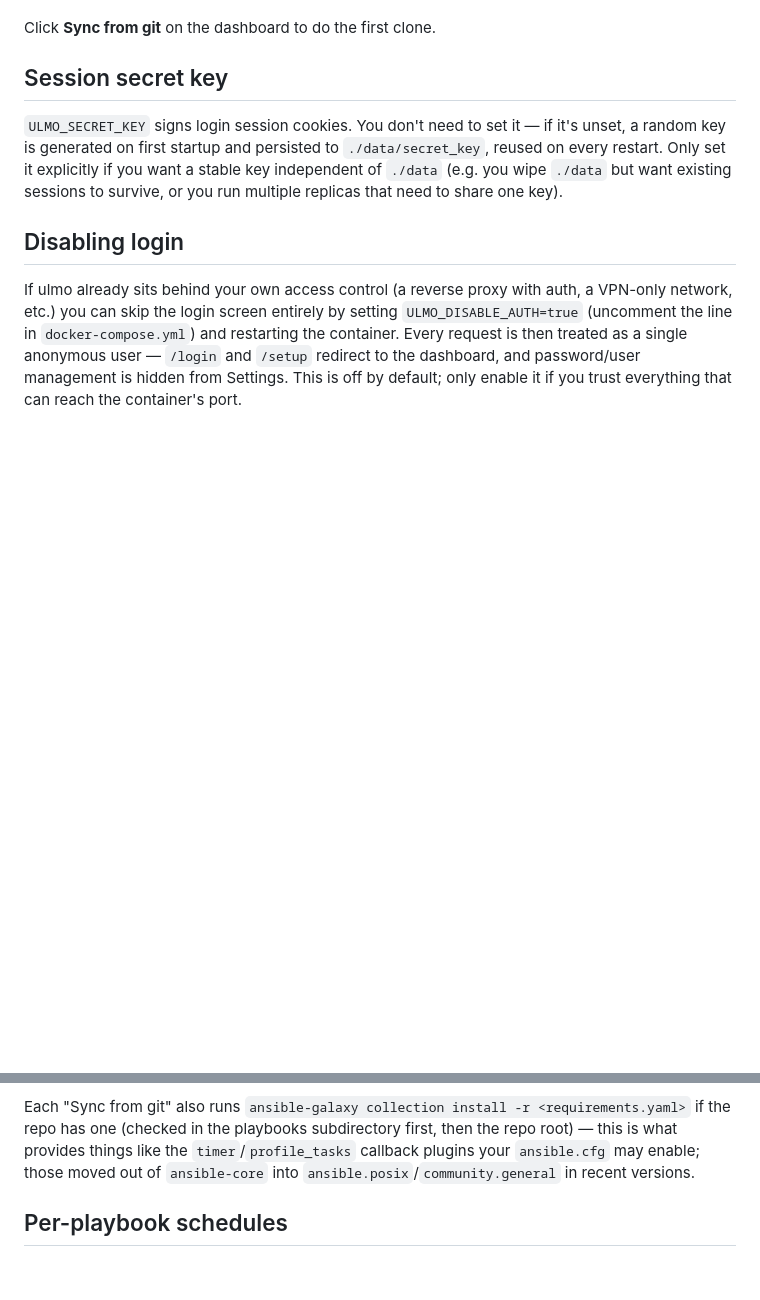
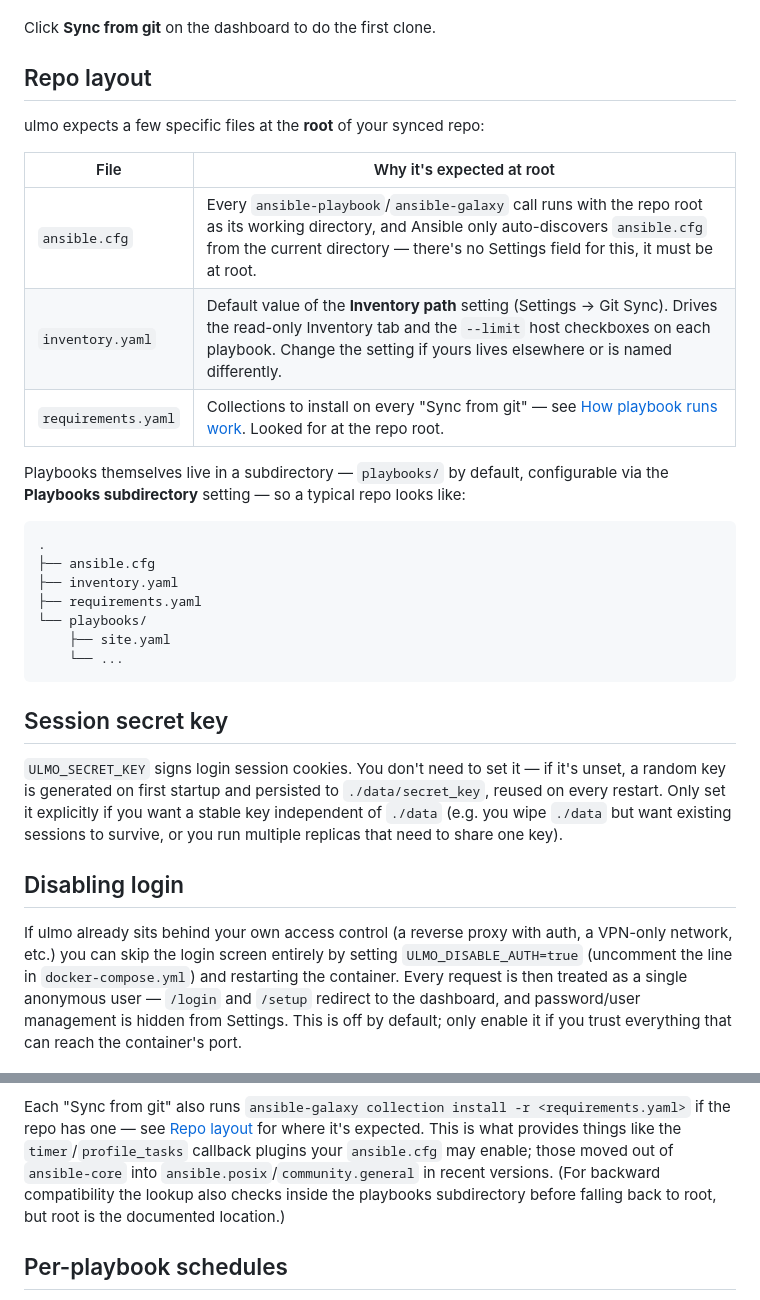
Before and after one commit to ccmpbll/ulmo, a Markdown page: README.md, 2 parts joined by grey strips. Rendered like a GitHub page; blank space fills up the shorter version.

Commit message:
Document expected repo layout: ansible.cfg, inventory.yaml, requirements.yaml at root
New 'Repo layout' section explains why each of those three files is
expected at the repo root (ansible.cfg has no Settings field and is
only auto-discovered from cwd; inventory.yaml/requirements.yaml are
root by default/convention, configurable or with a documented
fallback respectively). Surfaced this gap while debugging a real
playbook failure that turned out to be unrelated to ulmo itself, but
made clear the README undersold how ulmo expects a repo to be shaped.

````diff
--- a/README.md
+++ b/README.md
@@ -45,6 +45,29 @@ Then go to **Settings** and set:
 - **Sync schedule** — a standard 5-field cron expression (e.g. `*/30 * * * *`), or leave blank to only sync manually
 
 Click **Sync from git** on the dashboard to do the first clone.
+
+## Repo layout
+
+ulmo expects a few specific files at the **root** of your synced repo:
+
+| File | Why it's expected at root |
+|---|---|
+| `ansible.cfg` | Every `ansible-playbook`/`ansible-galaxy` call runs with the repo root as its working directory, and Ansible only auto-discovers `ansible.cfg` from the current directory — there's no Settings field for this, it must be at root. |
+| `inventory.yaml` | Default value of the **Inventory path** setting (Settings → Git Sync). Drives the read-only Inventory tab and the `--limit` host checkboxes on each playbook. Change the setting if yours lives elsewhere or is named differently. |
+| `requirements.yaml` | Collections to install on every "Sync from git" — see [How playbook runs work](#how-playbook-runs-work). Looked for at the repo root. |
+
+Playbooks themselves live in a subdirectory — `playbooks/` by default, configurable via the
+**Playbooks subdirectory** setting — so a typical repo looks like:
+
+```
+.
+├── ansible.cfg
+├── inventory.yaml
+├── requirements.yaml
+└── playbooks/
+    ├── site.yaml
+    └── ...
+```
 
 ## Session secret key
 
@@ -141,9 +164,11 @@ Two environment variables are set for every run (and for the collection install
   default, which doesn't survive container restarts.
 
 Each "Sync from git" also runs `ansible-galaxy collection install -r <requirements.yaml>` if the
-repo has one (checked in the playbooks subdirectory first, then the repo root) — this is what
-provides things like the `timer`/`profile_tasks` callback plugins your `ansible.cfg` may enable;
-those moved out of `ansible-core` into `ansible.posix`/`community.general` in recent versions.
+repo has one — see [Repo layout](#repo-layout) for where it's expected. This is what provides
+things like the `timer`/`profile_tasks` callback plugins your `ansible.cfg` may enable; those
+moved out of `ansible-core` into `ansible.posix`/`community.general` in recent versions. (For
+backward compatibility the lookup also checks inside the playbooks subdirectory before falling
+back to root, but root is the documented location.)
 
 ## Per-playbook schedules
 
````
